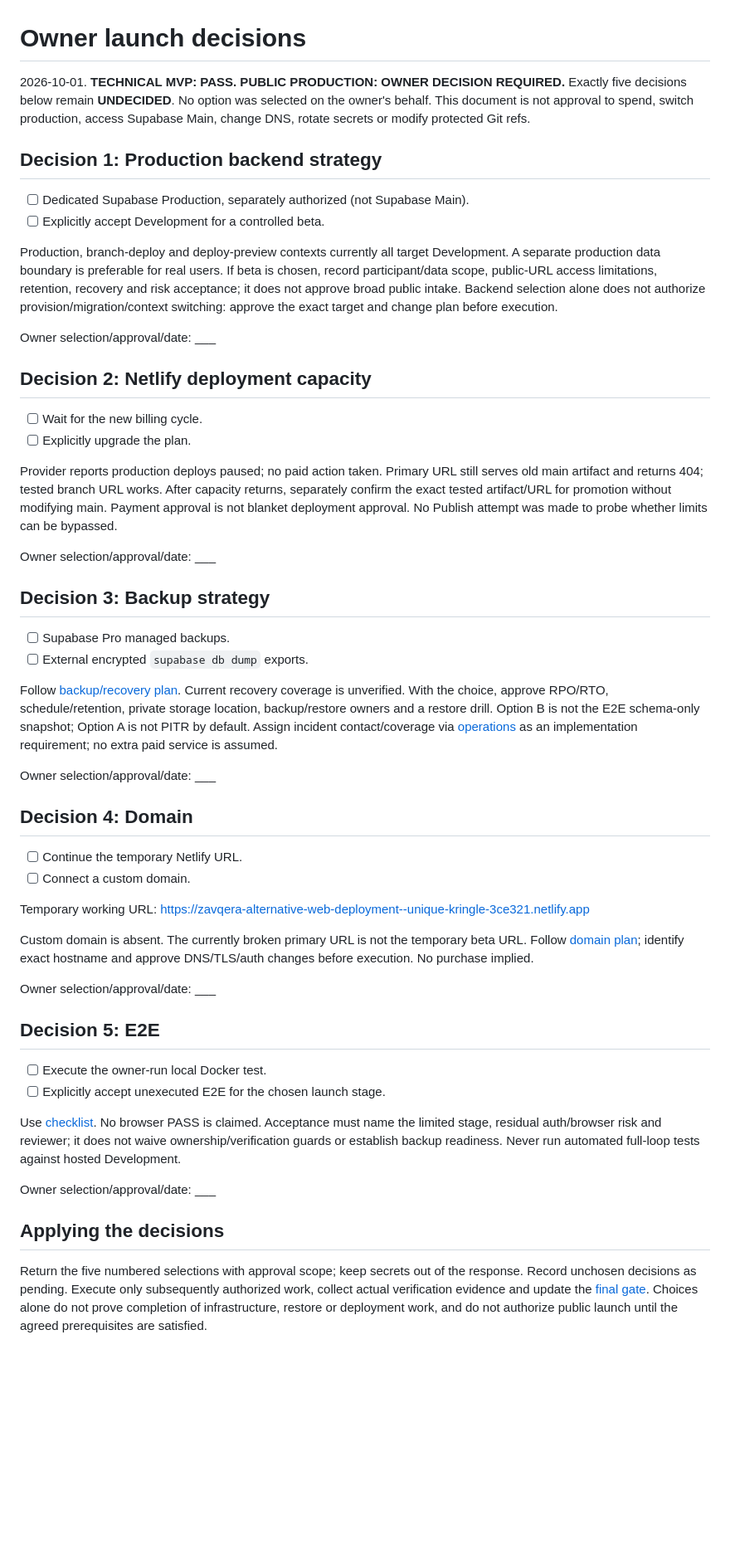
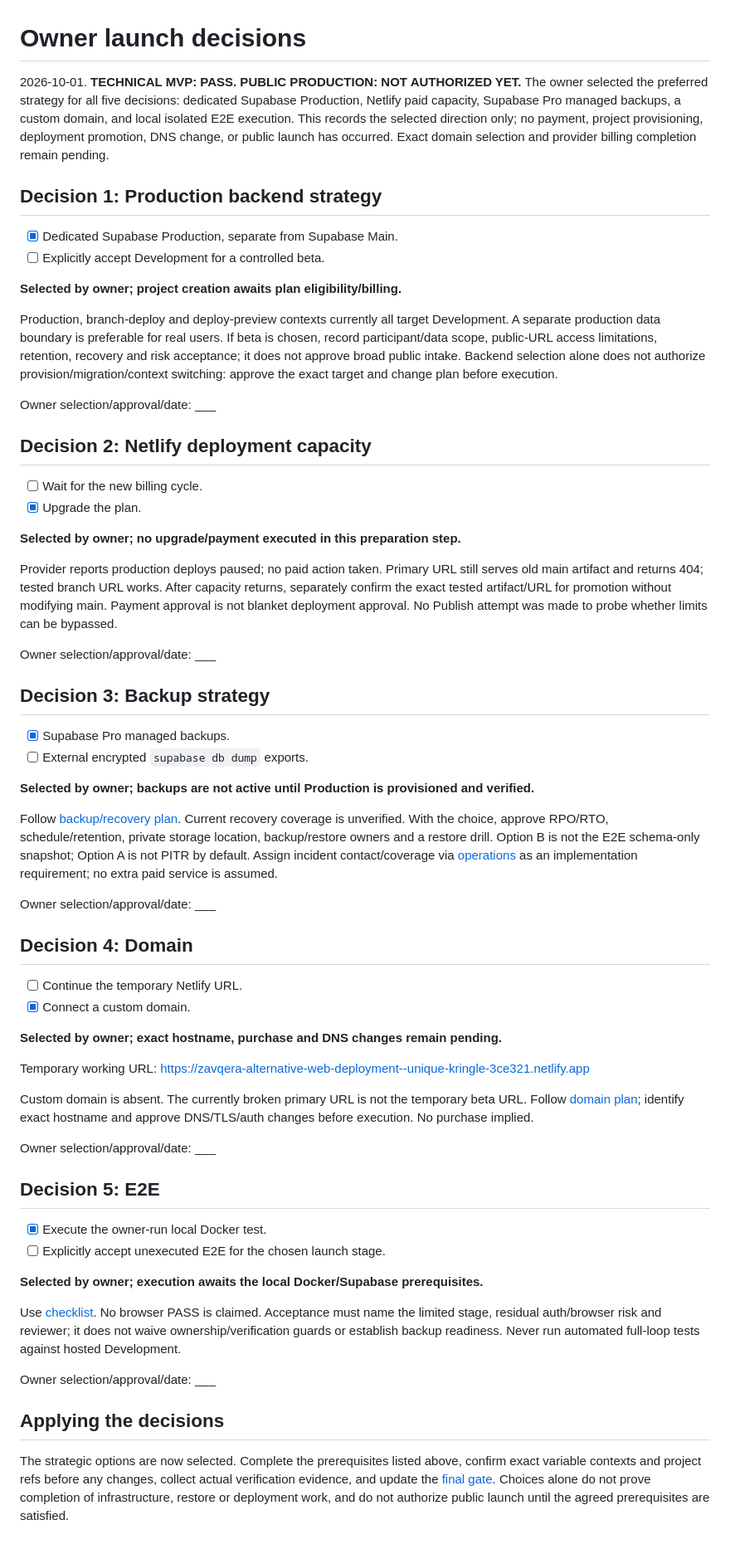
Before and after one commit to abdalrhmanata-gif/Nexo, a Markdown page: docs/ZAVQERA_OWNER_LAUNCH_DECISIONS.md, the part around the change. Shown at 83% size. Drawn GitHub-style; blank space fills up the shorter version.

Commit message:
docs(launch): record owner-selected prelaunch strategy

```diff
--- a/docs/ZAVQERA_OWNER_LAUNCH_DECISIONS.md
+++ b/docs/ZAVQERA_OWNER_LAUNCH_DECISIONS.md
@@ -1,14 +1,18 @@
 # Owner launch decisions
 
-2026-10-01. **TECHNICAL MVP: PASS. PUBLIC PRODUCTION: OWNER DECISION REQUIRED.**
-Exactly five decisions below remain **UNDECIDED**. No option was selected on
-the owner's behalf. This document is not approval to spend, switch production,
-access Supabase Main, change DNS, rotate secrets or modify protected Git refs.
+2026-10-01. **TECHNICAL MVP: PASS. PUBLIC PRODUCTION: NOT AUTHORIZED YET.**
+The owner selected the preferred strategy for all five decisions: dedicated Supabase
+Production, Netlify paid capacity, Supabase Pro managed backups, a custom domain,
+and local isolated E2E execution. This records the selected direction only; no
+payment, project provisioning, deployment promotion, DNS change, or public launch
+has occurred. Exact domain selection and provider billing completion remain pending.
 
 ## Decision 1: Production backend strategy
 
-- [ ] Dedicated Supabase Production, separately authorized (not Supabase Main).
+- [x] Dedicated Supabase Production, separate from Supabase Main.
 - [ ] Explicitly accept Development for a controlled beta.
+
+**Selected by owner; project creation awaits plan eligibility/billing.**
 
 Production, branch-deploy and deploy-preview contexts currently all target
 Development. A separate production data boundary is preferable for real users.
@@ -22,7 +26,9 @@ Owner selection/approval/date: ___
 ## Decision 2: Netlify deployment capacity
 
 - [ ] Wait for the new billing cycle.
-- [ ] Explicitly upgrade the plan.
+- [x] Upgrade the plan.
+
+**Selected by owner; no upgrade/payment executed in this preparation step.**
 
 Provider reports production deploys paused; no paid action taken. Primary URL
 still serves old main artifact and returns 404; tested branch URL works.
@@ -34,8 +40,10 @@ Owner selection/approval/date: ___
 
 ## Decision 3: Backup strategy
 
-- [ ] Supabase Pro managed backups.
+- [x] Supabase Pro managed backups.
 - [ ] External encrypted `supabase db dump` exports.
+
+**Selected by owner; backups are not active until Production is provisioned and verified.**
 
 Follow [backup/recovery plan](ZAVQERA_PRODUCTION_BACKUP_AND_RECOVERY.md).
 Current recovery coverage is unverified. With the choice, approve RPO/RTO,
@@ -49,7 +57,9 @@ Owner selection/approval/date: ___
 ## Decision 4: Domain
 
 - [ ] Continue the temporary Netlify URL.
-- [ ] Connect a custom domain.
+- [x] Connect a custom domain.
+
+**Selected by owner; exact hostname, purchase and DNS changes remain pending.**
 
 Temporary working URL:
 https://zavqera-alternative-web-deployment--unique-kringle-3ce321.netlify.app
@@ -62,8 +72,10 @@ Owner selection/approval/date: ___
 
 ## Decision 5: E2E
 
-- [ ] Execute the owner-run local Docker test.
+- [x] Execute the owner-run local Docker test.
 - [ ] Explicitly accept unexecuted E2E for the chosen launch stage.
+
+**Selected by owner; execution awaits the local Docker/Supabase prerequisites.**
 
 Use [checklist](ZAVQERA_E2E_OWNER_RUN_CHECKLIST.md). No browser PASS is claimed.
 Acceptance must name the limited stage, residual auth/browser risk and reviewer;
@@ -74,9 +86,9 @@ Owner selection/approval/date: ___
 
 ## Applying the decisions
 
-Return the five numbered selections with approval scope; keep secrets out of
-the response. Record unchosen decisions as pending. Execute only subsequently
-authorized work, collect actual verification evidence and update the
+The strategic options are now selected. Complete the prerequisites listed above,
+confirm exact variable contexts and project refs before any changes, collect actual
+verification evidence, and update the
 [final gate](ZAVQERA_FINAL_LAUNCH_GATE.md). Choices alone do not prove completion
 of infrastructure, restore or deployment work, and do not authorize public launch
 until the agreed prerequisites are satisfied.
```
